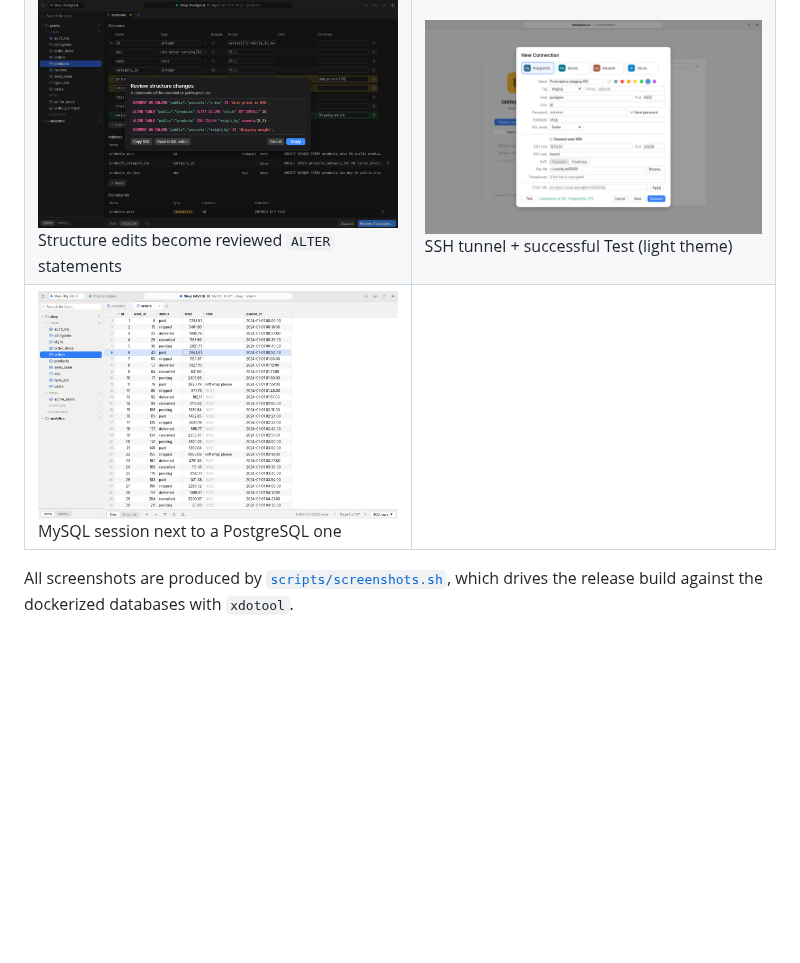
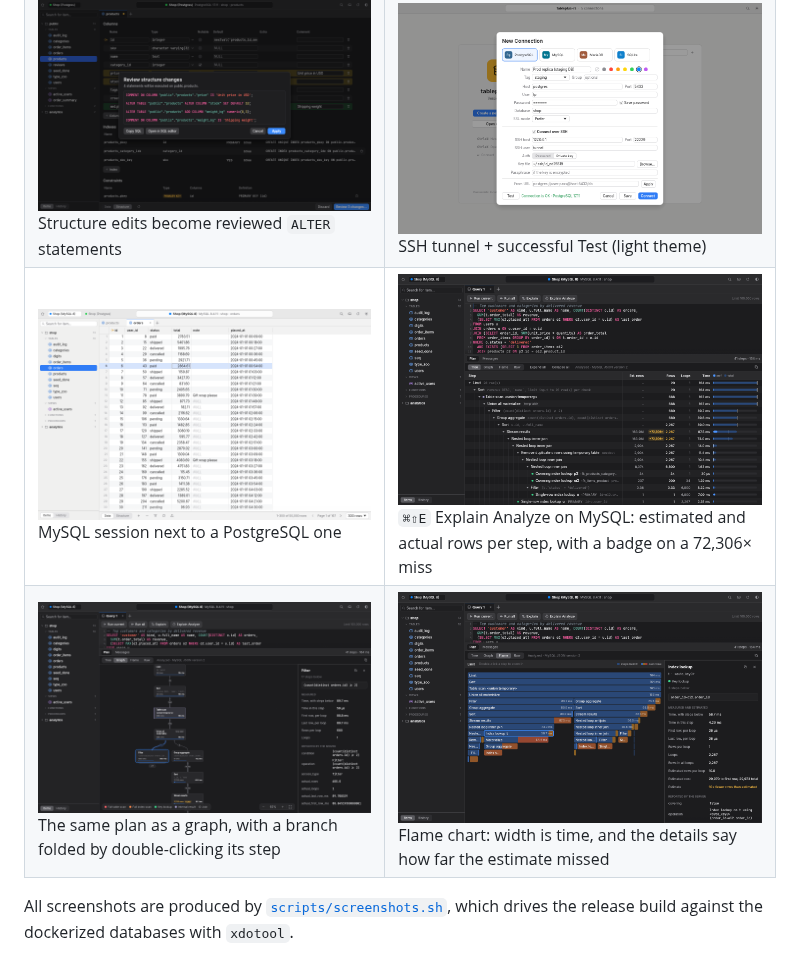
Before and after one commit to kcalliauw/tableplus-rs, a Markdown page: README.md, the part around the change. Rendered like a GitHub page; pictures changed too: docs/screenshots/explain-flame.png (added), docs/screenshots/explain-graph.png (added), docs/screenshots/explain-tree.png (added); blank space fills up the shorter version.

Commit message:
README screenshots of Explain: tree, graph and flame chart screenshots.sh gains an explain scene. It runs Explain Analyze on the MySQL seed, folds a branch in the graph and selects a step in the flame chart, and writes three new PNGs that the README table shows.
Co-Authored-By: Claude Opus 5.5 <noreply@anthropic.com>

```diff
--- a/README.md
+++ b/README.md
@@ -61,7 +61,8 @@ runs on Linux, which is where the screenshots below were taken (Xvfb, software r
 | ![Two million rows](docs/screenshots/large-table.png) Filtering and sorting a 2,000,000-row table | ![Autocomplete](docs/screenshots/sql-autocomplete.png) Alias-aware column completion |
 | ![Results](docs/screenshots/sql-results.png) Run all: one result tab per statement | ![Quick open](docs/screenshots/quick-open.png) `⌘K` quick open |
 | ![Structure](docs/screenshots/structure-preview.png) Structure edits become reviewed `ALTER` statements | ![Connection dialog](docs/screenshots/connection-dialog.png) SSH tunnel + successful Test (light theme) |
-| ![MySQL, light](docs/screenshots/light-mysql.png) MySQL session next to a PostgreSQL one | |
+| ![MySQL, light](docs/screenshots/light-mysql.png) MySQL session next to a PostgreSQL one | ![Explain Analyze](docs/screenshots/explain-tree.png) `⌘⇧E` Explain Analyze on MySQL: estimated and actual rows per step, with a badge on a 72,306× miss |
+| ![Plan graph](docs/screenshots/explain-graph.png) The same plan as a graph, with a branch folded by double-clicking its step | ![Flame chart](docs/screenshots/explain-flame.png) Flame chart: width is time, and the details say how far the estimate missed |
 
 All screenshots are produced by [`scripts/screenshots.sh`](scripts/screenshots.sh), which drives the
 release build against the dockerized databases with `xdotool`.
```
Also changed, not shown: 1 other file.
